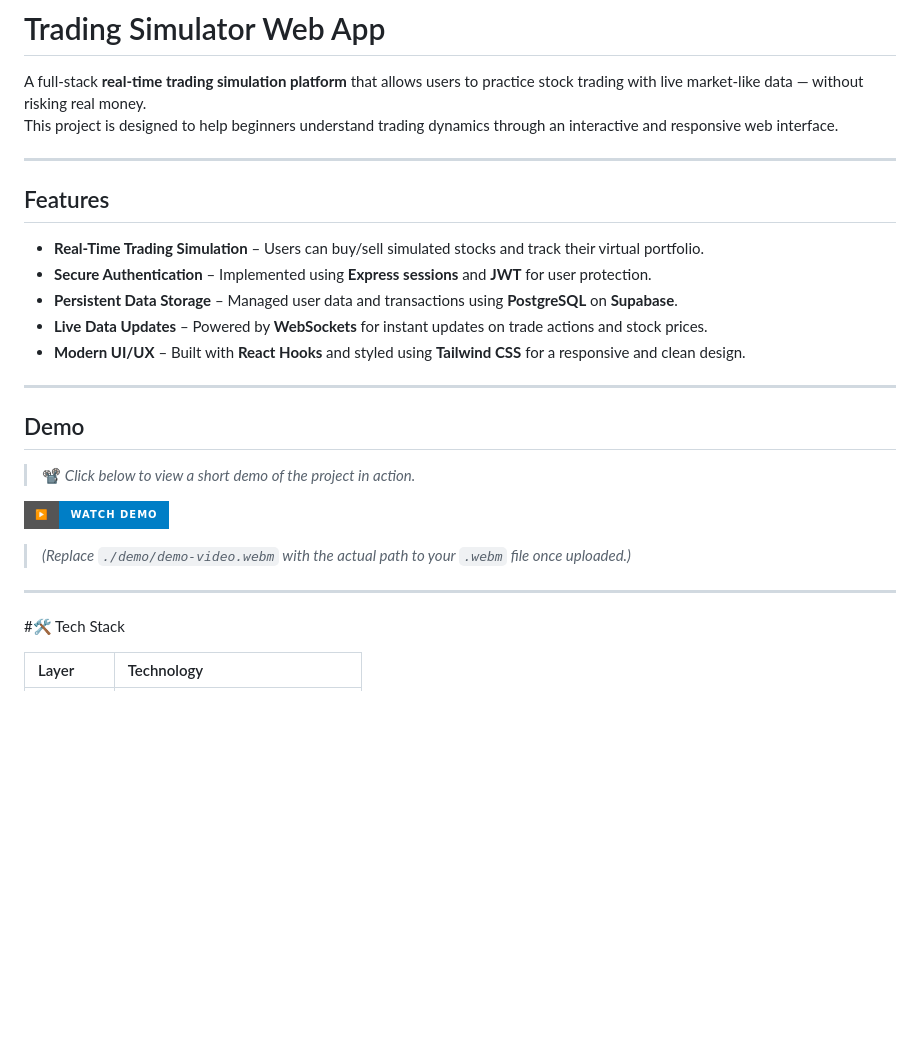
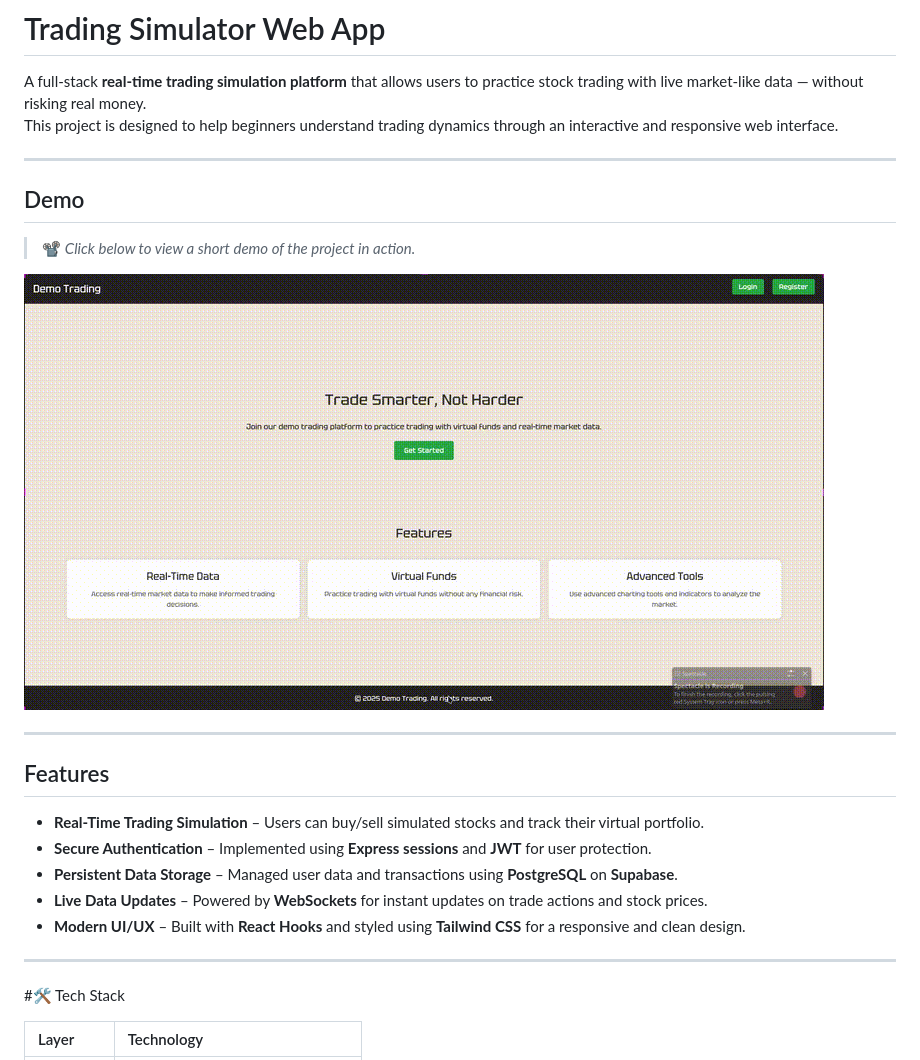
Before and after one commit to saksham0806/Trading-Simulator, a Markdown page: README.md, the part around the change. GitHub-like rendering; pictures changed too: readme_data/demo.gif (added); badges without logos; blank space fills up the shorter version.

Commit message:
added gif for demo

```diff
--- a/README.md
+++ b/README.md
@@ -2,6 +2,15 @@
 
 A full-stack **real-time trading simulation platform** that allows users to practice stock trading with live market-like data — without risking real money.
 This project is designed to help beginners understand trading dynamics through an interactive and responsive web interface.
+
+---
+
+## Demo
+
+> 📽️ *Click below to view a short demo of the project in action.*
+
+![Trading Simulator Demo](./readme_data/demo.gif)
+
 
 ---
 
@@ -15,15 +24,7 @@ This project is designed to help beginners understand trading dynamics through a
 
 ---
 
-## Demo
 
-> 📽️ *Click below to view a short demo of the project in action.*
-
-[![Trading Simulator Demo](https://img.shields.io/badge/▶️-Watch%20Demo-blue?style=for-the-badge)](./readme_data/Trading_sim.webm)
-
-> *(Replace `./demo/demo-video.webm` with the actual path to your `.webm` file once uploaded.)*
-
----
 
 #🛠️ Tech Stack
 
```
Also changed, not shown: 2 other files.
